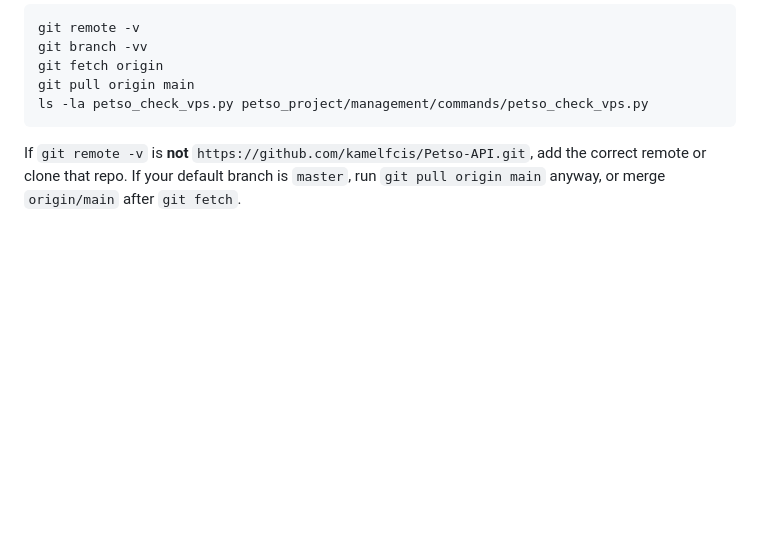
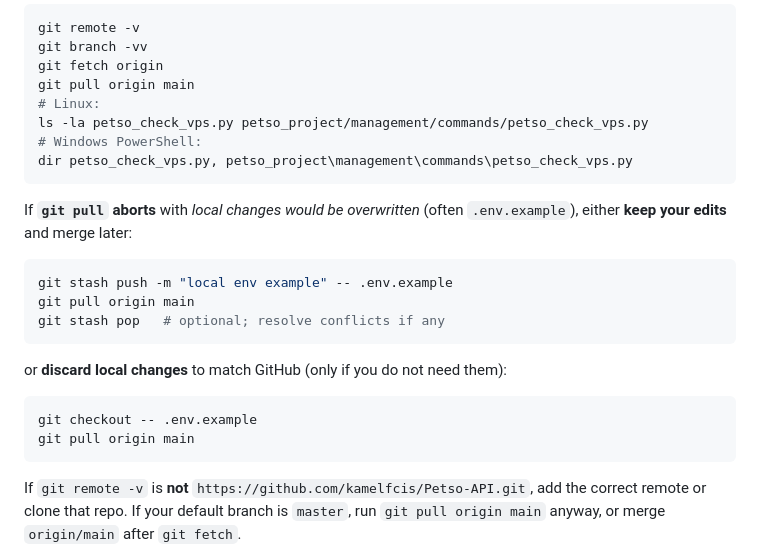
Before and after one commit to kamelfcis/Petso-API, a Markdown page: README.md, the part around the change. GitHub-like rendering; blank space fills up the shorter version.

Commit message:
docs: stash/discard .env.example before pull; PowerShell dir for verify
Co-authored-by: Cursor <cursoragent@cursor.com>

````diff
--- a/README.md
+++ b/README.md
@@ -141,7 +141,25 @@ git remote -v
 git branch -vv
 git fetch origin
 git pull origin main
+# Linux:
 ls -la petso_check_vps.py petso_project/management/commands/petso_check_vps.py
+# Windows PowerShell:
+dir petso_check_vps.py, petso_project\management\commands\petso_check_vps.py
+```
+
+If **`git pull` aborts** with *local changes would be overwritten* (often `.env.example`), either **keep your edits** and merge later:
+
+```powershell
+git stash push -m "local env example" -- .env.example
+git pull origin main
+git stash pop   # optional; resolve conflicts if any
+```
+
+or **discard local changes** to match GitHub (only if you do not need them):
+
+```powershell
+git checkout -- .env.example
+git pull origin main
 ```
 
 If `git remote -v` is **not** `https://github.com/kamelfcis/Petso-API.git`, add the correct remote or clone that repo. If your default branch is `master`, run `git pull origin main` anyway, or merge `origin/main` after `git fetch`.
````
